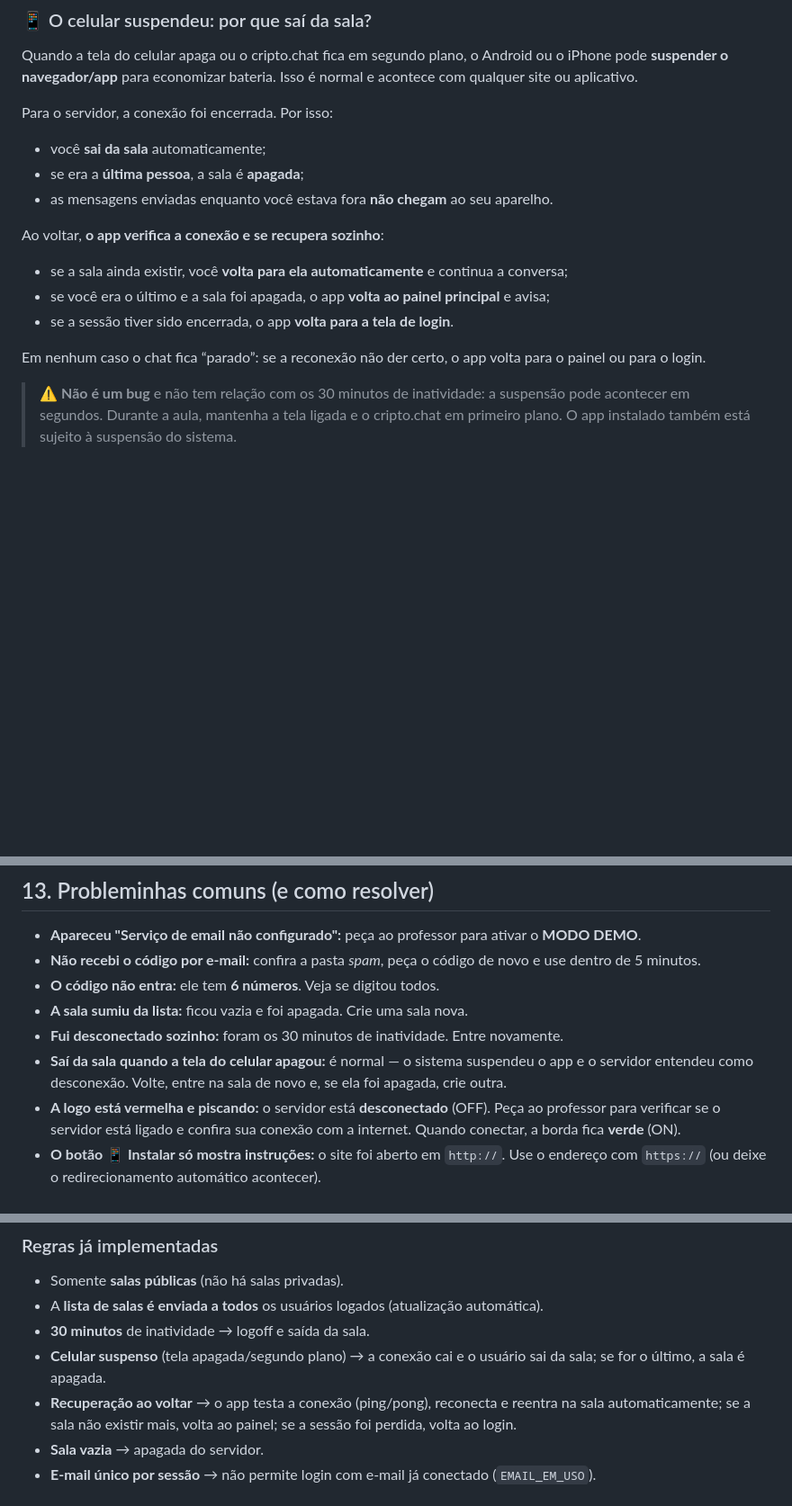
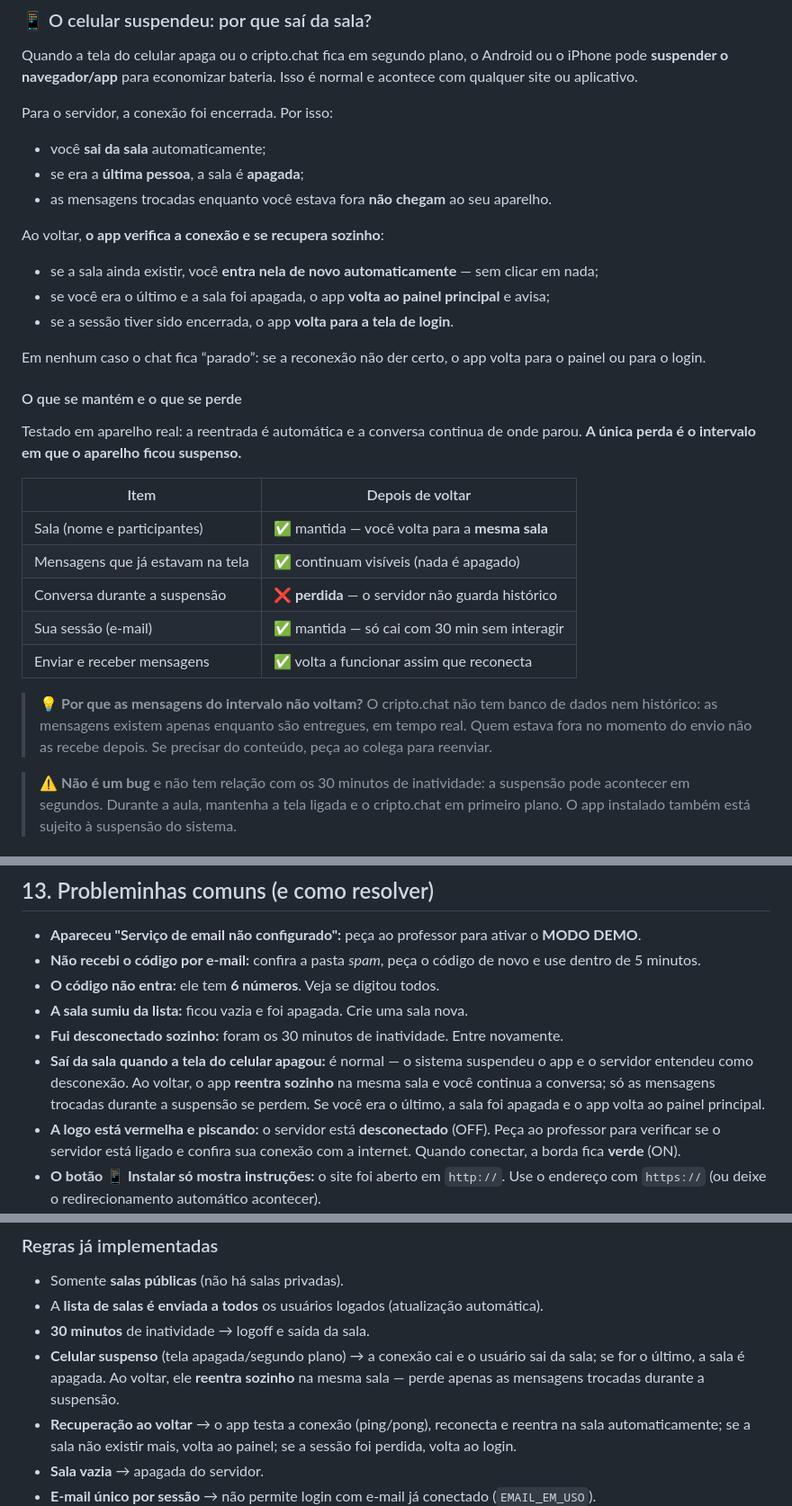
Before and after one commit to devtriton/cripto.chat, a Markdown page: docs/documentacao.md, 3 parts joined by grey strips. Shown at 90% size. GitHub-like rendering; blank space fills up the shorter version.

```diff
--- a/docs/documentacao.md
+++ b/docs/documentacao.md
@@ -183,15 +183,29 @@ Para o servidor, a conexão foi encerrada. Por isso:
 
 - você **sai da sala** automaticamente;
 - se era a **última pessoa**, a sala é **apagada**;
-- as mensagens enviadas enquanto você estava fora **não chegam** ao seu aparelho.
+- as mensagens trocadas enquanto você estava fora **não chegam** ao seu aparelho.
 
 Ao voltar, **o app verifica a conexão e se recupera sozinho**:
 
-- se a sala ainda existir, você **volta para ela automaticamente** e continua a conversa;
+- se a sala ainda existir, você **entra nela de novo automaticamente** — sem clicar em nada;
 - se você era o último e a sala foi apagada, o app **volta ao painel principal** e avisa;
 - se a sessão tiver sido encerrada, o app **volta para a tela de login**.
 
 Em nenhum caso o chat fica “parado”: se a reconexão não der certo, o app volta para o painel ou para o login.
+
+#### O que se mantém e o que se perde
+
+Testado em aparelho real: a reentrada é automática e a conversa continua de onde parou. **A única perda é o intervalo em que o aparelho ficou suspenso.**
+
+| Item | Depois de voltar |
+|---|---|
+| Sala (nome e participantes) | ✅ mantida — você volta para a **mesma sala** |
+| Mensagens que já estavam na tela | ✅ continuam visíveis (nada é apagado) |
+| Conversa durante a suspensão | ❌ **perdida** — o servidor não guarda histórico |
+| Sua sessão (e-mail) | ✅ mantida — só cai com 30 min sem interagir |
+| Enviar e receber mensagens | ✅ volta a funcionar assim que reconecta |
+
+> 💡 **Por que as mensagens do intervalo não voltam?** O cripto.chat não tem banco de dados nem histórico: as mensagens existem apenas enquanto são entregues, em tempo real. Quem estava fora no momento do envio não as recebe depois. Se precisar do conteúdo, peça ao colega para reenviar.
 
 > ⚠️ **Não é um bug** e não tem relação com os 30 minutos de inatividade: a suspensão pode acontecer em segundos. Durante a aula, mantenha a tela ligada e o cripto.chat em primeiro plano. O app instalado também está sujeito à suspensão do sistema.
 
@@ -204,7 +218,7 @@ Em nenhum caso o chat fica “parado”: se a reconexão não der certo, o app v
 - **O código não entra:** ele tem **6 números**. Veja se digitou todos.
 - **A sala sumiu da lista:** ficou vazia e foi apagada. Crie uma sala nova.
 - **Fui desconectado sozinho:** foram os 30 minutos de inatividade. Entre novamente.
-- **Saí da sala quando a tela do celular apagou:** é normal — o sistema suspendeu o app e o servidor entendeu como desconexão. Volte, entre na sala de novo e, se ela foi apagada, crie outra.
+- **Saí da sala quando a tela do celular apagou:** é normal — o sistema suspendeu o app e o servidor entendeu como desconexão. Ao voltar, o app **reentra sozinho** na mesma sala e você continua a conversa; só as mensagens trocadas durante a suspensão se perdem. Se você era o último, a sala foi apagada e o app volta ao painel principal.
 - **A logo está vermelha e piscando:** o servidor está **desconectado** (OFF). Peça ao professor para verificar se o servidor está ligado e confira sua conexão com a internet. Quando conectar, a borda fica **verde** (ON).
 - **O botão 📱 Instalar só mostra instruções:** o site foi aberto em `http://`. Use o endereço com `https://` (ou deixe o redirecionamento automático acontecer).
 - **O Chrome diz que não é possível instalar:** falta o endereço seguro (HTTPS). Peça ao professor o endereço `https://IP-DO-PC:3443`.
@@ -353,7 +367,7 @@ Depois rode `npm run sync` (o `npm start` já faz isso).
 - Somente **salas públicas** (não há salas privadas).
 - A **lista de salas é enviada a todos** os usuários logados (atualização automática).
 - **30 minutos** de inatividade → logoff e saída da sala.
-- **Celular suspenso** (tela apagada/segundo plano) → a conexão cai e o usuário sai da sala; se for o último, a sala é apagada.
+- **Celular suspenso** (tela apagada/segundo plano) → a conexão cai e o usuário sai da sala; se for o último, a sala é apagada. Ao voltar, ele **reentra sozinho** na mesma sala — perde apenas as mensagens trocadas durante a suspensão.
 - **Recuperação ao voltar** → o app testa a conexão (ping/pong), reconecta e reentra na sala automaticamente; se a sala não existir mais, volta ao painel; se a sessão foi perdida, volta ao login.
 - **Sala vazia** → apagada do servidor.
 - **E-mail único por sessão** → não permite login com e-mail já conectado (`EMAIL_EM_USO`).
```
Also changed, not shown: README.md (+7 -2 lines), 1 other file.
